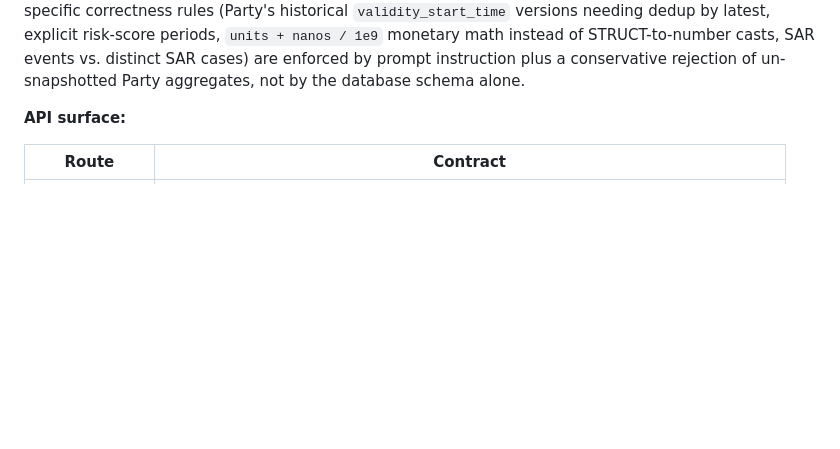
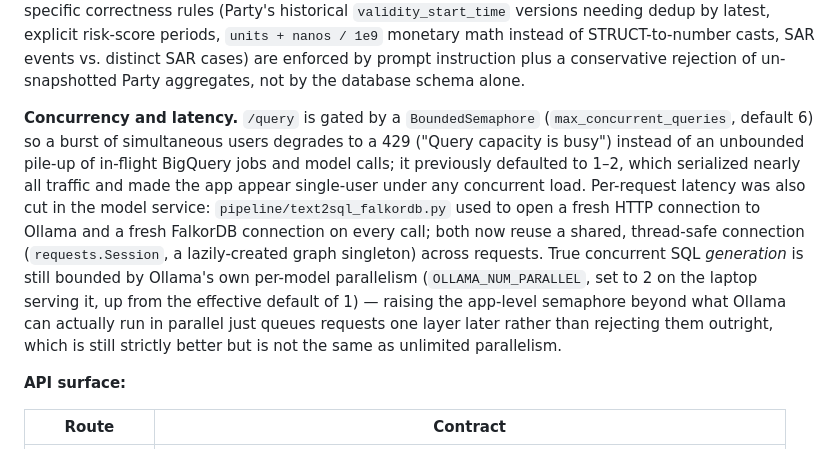
Before and after one commit to r-rishit27/gft_hackathon, a Markdown page: docs/ARCHITECTURE.md, the part around the change. Rendered like a GitHub page; blank space fills up the shorter version.

```diff
--- a/docs/ARCHITECTURE.md
+++ b/docs/ARCHITECTURE.md
@@ -149,6 +149,8 @@ All three profiles cover the same seven entity-country scopes as the rest of thi
 **Generation contract with the model service.** `analytics_service` extends the base `/generate-sql` contract with backward-compatible `execution_mode` and `allowed_columns` fields — execution mode has Ollama emit native BigQuery `STRUCT`/`ARRAY` types and enums directly, skipping exemplar answers and fuzzy SQL repair. Retrieval defaults to the same hosted FalkorDB graph and hybrid lexical/semantic search the base pipeline uses (`SCHEMA_BACKEND=falkordb`, with `catalog` as an explicit offline alternative); a graph failure stops generation rather than silently degrading to catalog mode. A narrow AST normalization step fixes SQLCoder's known `DATE_TRUNC('month', timestamp)` argument-order quirk against GoogleSQL, recording the correction rather than guessing identifiers or dropping statements; anything else invalid is rejected outright.
 
 **Execution guardrails.** Every candidate must pass one-read-only-statement, resource, function and schema checks before its table references are rewritten to the caller's authorized views. BigQuery then dry-runs the exact final query under a 100MB scan budget and a 60-second execution deadline (best-effort cancellation), with 1,000-row/~2MB response limits on the real run; local inference itself has a 240-second timeout with no automatic retry. None of this proves the SQL matches business intent — it proves the SQL is safe to run against exactly the resources this identity is allowed to see. Domain-specific correctness rules (Party's historical `validity_start_time` versions needing dedup by latest, explicit risk-score periods, `units + nanos / 1e9` monetary math instead of STRUCT-to-number casts, SAR events vs. distinct SAR cases) are enforced by prompt instruction plus a conservative rejection of un-snapshotted Party aggregates, not by the database schema alone.
+
+**Concurrency and latency.** `/query` is gated by a `BoundedSemaphore` (`max_concurrent_queries`, default 6) so a burst of simultaneous users degrades to a 429 ("Query capacity is busy") instead of an unbounded pile-up of in-flight BigQuery jobs and model calls; it previously defaulted to 1–2, which serialized nearly all traffic and made the app appear single-user under any concurrent load. Per-request latency was also cut in the model service: `pipeline/text2sql_falkordb.py` used to open a fresh HTTP connection to Ollama and a fresh FalkorDB connection on every call; both now reuse a shared, thread-safe connection (`requests.Session`, a lazily-created graph singleton) across requests. True concurrent SQL *generation* is still bounded by Ollama's own per-model parallelism (`OLLAMA_NUM_PARALLEL`, set to 2 on the laptop serving it, up from the effective default of 1) — raising the app-level semaphore beyond what Ollama can actually run in parallel just queues requests one layer later rather than rejecting them outright, which is still strictly better but is not the same as unlimited parallelism.
 
 **API surface:**
 
```
Also changed, not shown: README.md (+20 -0 lines).
